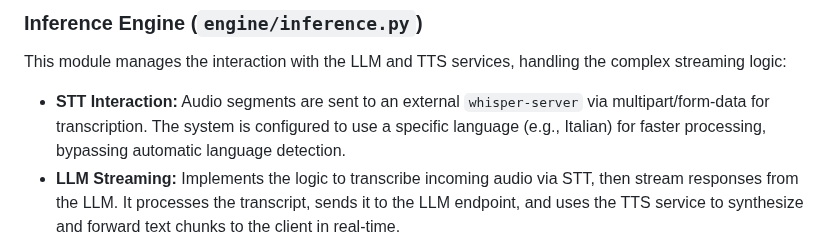
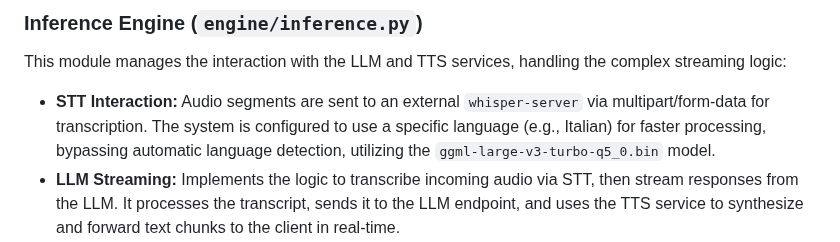
Before and after one commit to LelloMascello/vela, a Markdown page: README.md, the part around the change. GitHub-like rendering.

Commit message:
docs: update README [auto-docs]

```diff
--- a/README.md
+++ b/README.md
@@ -20,7 +20,7 @@ This module sets up the core FastAPI application and orchestrates the entire rea
 ### Inference Engine (`engine/inference.py`)
 
 This module manages the interaction with the LLM and TTS services, handling the complex streaming logic:
-*   **STT Interaction:** Audio segments are sent to an external `whisper-server` via multipart/form-data for transcription. The system is configured to use a specific language (e.g., Italian) for faster processing, bypassing automatic language detection.
+*   **STT Interaction:** Audio segments are sent to an external `whisper-server` via multipart/form-data for transcription. The system is configured to use a specific language (e.g., Italian) for faster processing, bypassing automatic language detection, utilizing the `ggml-large-v3-turbo-q5_0.bin` model.
 *   **LLM Streaming:** Implements the logic to transcribe incoming audio via STT, then stream responses from the LLM. It processes the transcript, sends it to the LLM endpoint, and uses the TTS service to synthesize and forward text chunks to the client in real-time.
 *   **System Prompt:** Defines the behavior of the LLM, instructing it to accept and respond in either Italian or English.
 
```
